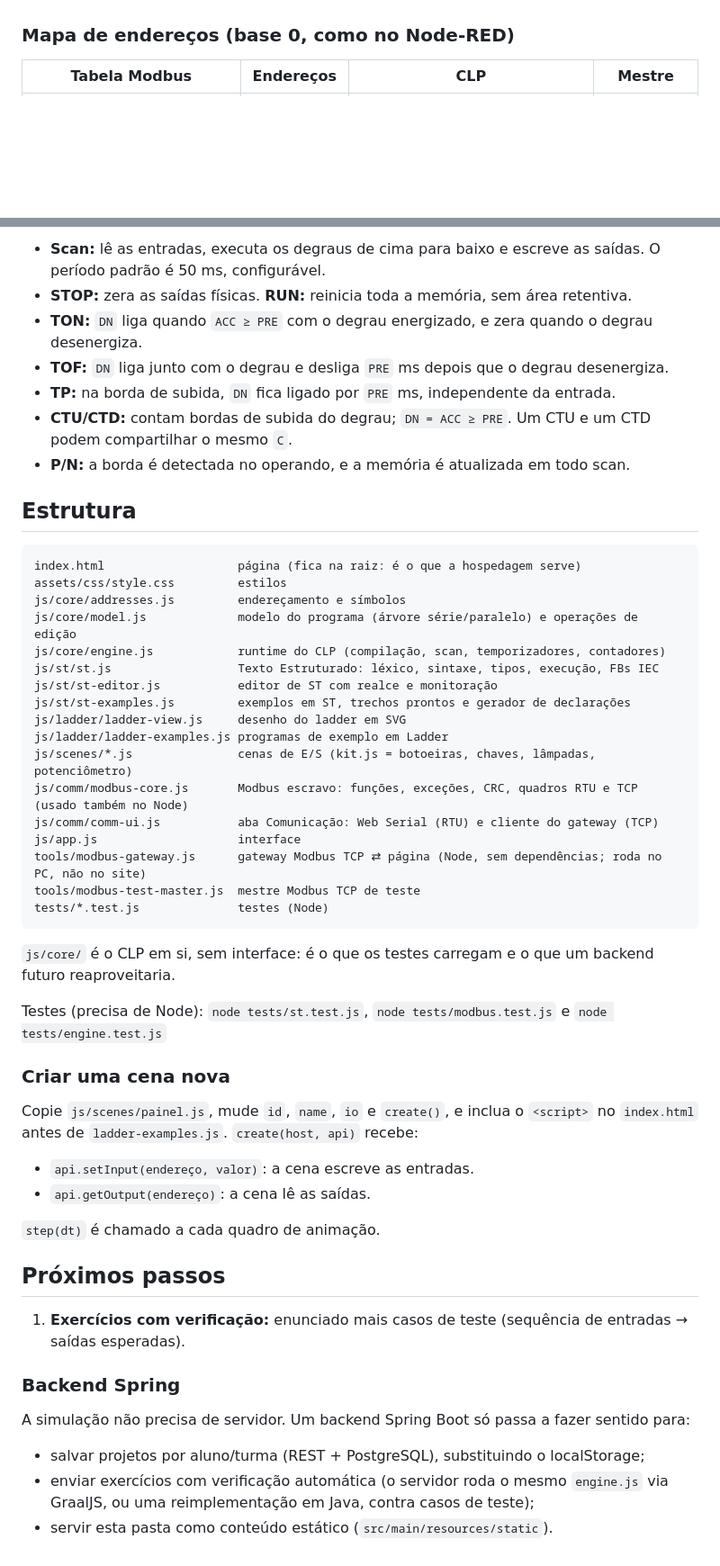
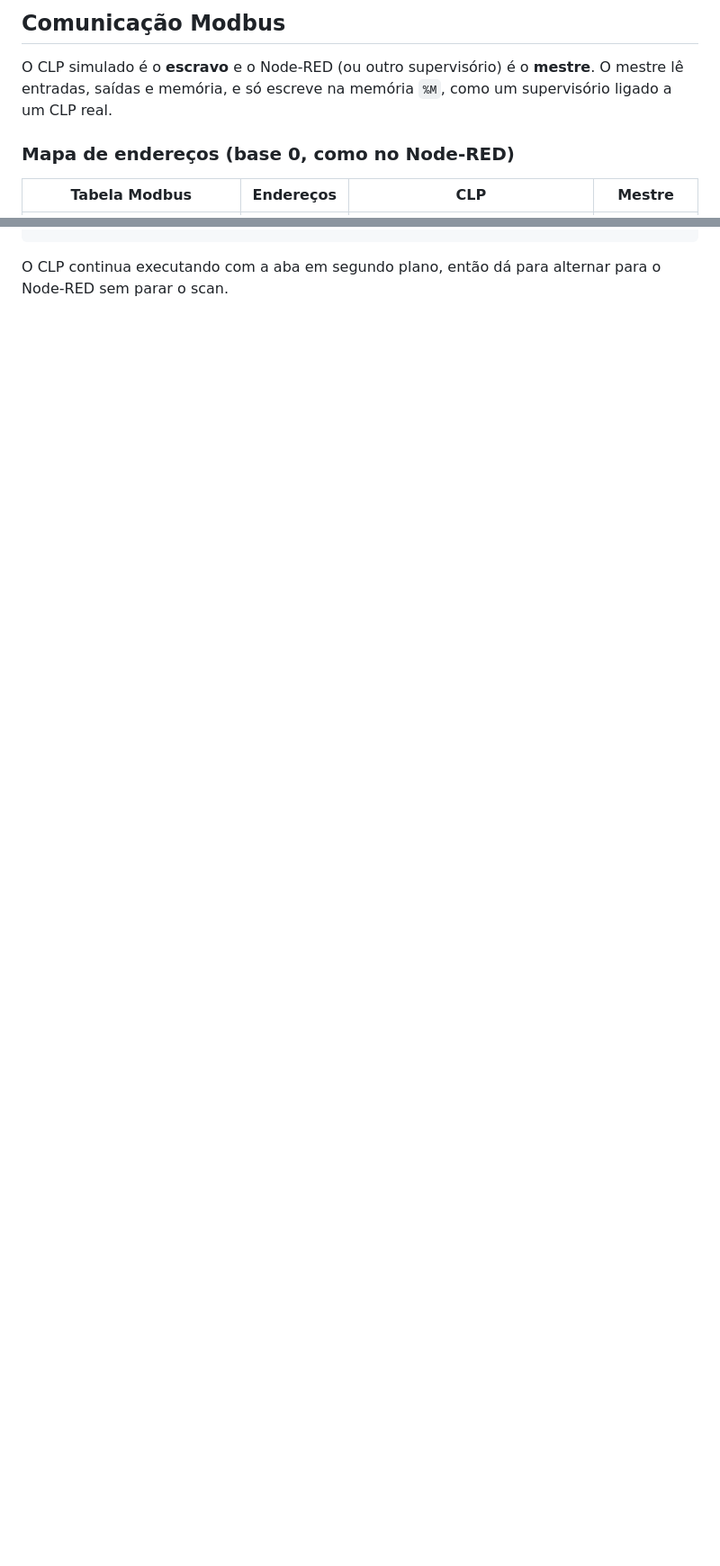
Before and after one commit to andreroberto83/plc-simulator, a Markdown page: README.md, 2 parts joined by grey strips. Shown at 90% size. GitHub-like rendering; blank space fills up the shorter version.

Commit message:
README voltado ao usuário
Remove informações de desenvolvimento (estrutura de arquivos, testes,
criação de cenas, próximos passos, backend) e usa "linha (rung)" no
lugar de "degrau" no Ladder.

````diff
--- a/README.md
+++ b/README.md
@@ -41,3 +83,6 @@ O CLP simulado responde como **escravo Modbus**, e o Node-RED (ou outro supervis
+## Comunicação Modbus
+
+O CLP simulado é o **escravo** e o Node-RED (ou outro supervisório) é o **mestre**. O mestre lê entradas, saídas e memória, e só escreve na memória `%M`, como um supervisório ligado a um CLP real.
 
 ### Mapa de endereços (base 0, como no Node-RED)
 
@@ -145,54 +145 @@ Nas cenas, o **botão direito** num botão pulsador trava o botão apertado, par
-- **Scan:** lê as entradas, executa os degraus de cima para baixo e escreve as saídas. O período padrão é 50 ms, configurável.
-- **STOP:** zera as saídas físicas. **RUN:** reinicia toda a memória, sem área retentiva.
-- **TON:** `DN` liga quando `ACC ≥ PRE` com o degrau energizado, e zera quando o degrau desenergiza.
-- **TOF:** `DN` liga junto com o degrau e desliga `PRE` ms depois que o degrau desenergiza.
-- **TP:** na borda de subida, `DN` fica ligado por `PRE` ms, independente da entrada.
-- **CTU/CTD:** contam bordas de subida do degrau; `DN = ACC ≥ PRE`. Um CTU e um CTD podem compartilhar o mesmo `C`.
-- **P/N:** a borda é detectada no operando, e a memória é atualizada em todo scan.
-
-## Estrutura
-
-```
-index.html                   página (fica na raiz: é o que a hospedagem serve)
-assets/css/style.css         estilos
-js/core/addresses.js         endereçamento e símbolos
-js/core/model.js             modelo do programa (árvore série/paralelo) e operações de edição
-js/core/engine.js            runtime do CLP (compilação, scan, temporizadores, contadores)
-js/st/st.js                  Texto Estruturado: léxico, sintaxe, tipos, execução, FBs IEC
-js/st/st-editor.js           editor de ST com realce e monitoração
-js/st/st-examples.js         exemplos em ST, trechos prontos e gerador de declarações
-js/ladder/ladder-view.js     desenho do ladder em SVG
-js/ladder/ladder-examples.js programas de exemplo em Ladder
-js/scenes/*.js               cenas de E/S (kit.js = botoeiras, chaves, lâmpadas, potenciômetro)
-js/comm/modbus-core.js       Modbus escravo: funções, exceções, CRC, quadros RTU e TCP (usado também no Node)
-js/comm/comm-ui.js           aba Comunicação: Web Serial (RTU) e cliente do gateway (TCP)
-js/app.js                    interface
-tools/modbus-gateway.js      gateway Modbus TCP ⇄ página (Node, sem dependências; roda no PC, não no site)
-tools/modbus-test-master.js  mestre Modbus TCP de teste
-tests/*.test.js              testes (Node)
-```
-
-`js/core/` é o CLP em si, sem interface: é o que os testes carregam e o que um backend futuro reaproveitaria.
-
-Testes (precisa de Node): `node tests/st.test.js`, `node tests/modbus.test.js` e `node tests/engine.test.js`
-
-### Criar uma cena nova
-
-Copie `js/scenes/painel.js`, mude `id`, `name`, `io` e `create()`, e inclua o `<script>` no `index.html` antes de `ladder-examples.js`. `create(host, api)` recebe:
-
-- `api.setInput(endereço, valor)`: a cena escreve as entradas.
-- `api.getOutput(endereço)`: a cena lê as saídas.
-
-`step(dt)` é chamado a cada quadro de animação.
-
-## Próximos passos
-
-1. **Exercícios com verificação:** enunciado mais casos de teste (sequência de entradas → saídas esperadas).
-
-### Backend Spring
-
-A simulação não precisa de servidor. Um backend Spring Boot só passa a fazer sentido para:
-
-- salvar projetos por aluno/turma (REST + PostgreSQL), substituindo o localStorage;
-- enviar exercícios com verificação automática (o servidor roda o mesmo `engine.js` via GraalJS, ou uma reimplementação em Java, contra casos de teste);
-- servir esta pasta como conteúdo estático (`src/main/resources/static`).
+O CLP continua executando com a aba em segundo plano, então dá para alternar para o Node-RED sem parar o scan.
````
Also changed, not shown: other parts of README.md (+70 -73 lines).
